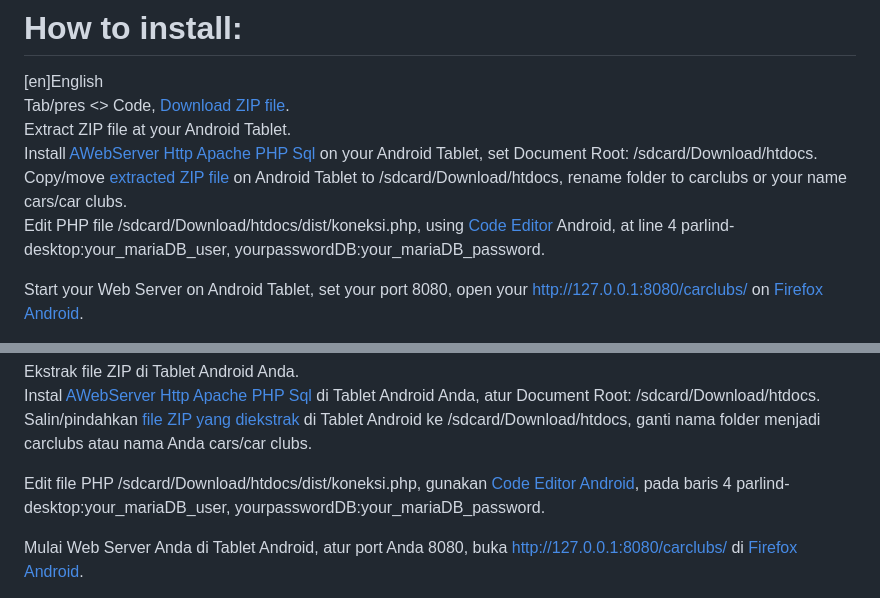
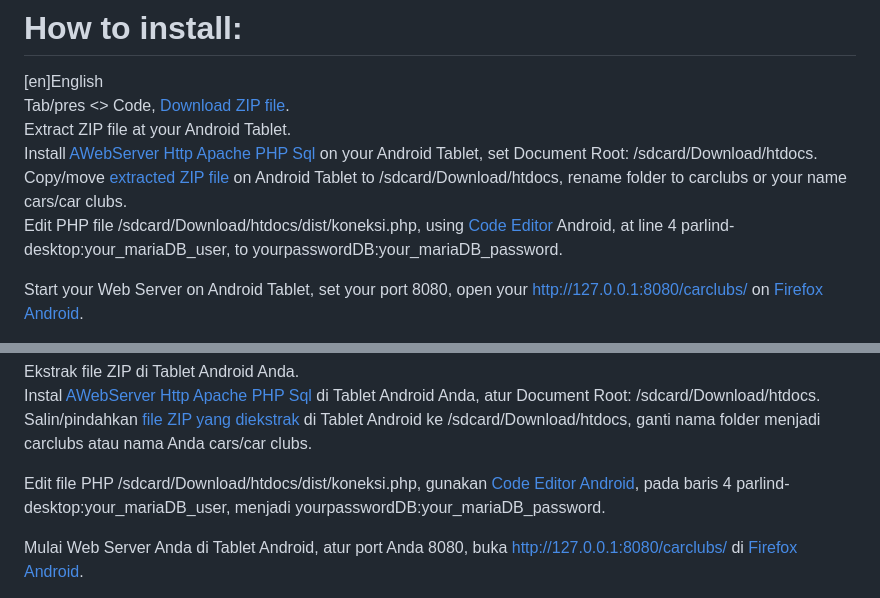
Before and after one commit to l3modz/carclubsLite, a Markdown page: README.md, 2 parts joined by grey strips. Drawn GitHub-style.

Commit message:
Clarify password editing instructions in README
Updated instructions for editing koneksi.php to clarify the password format.

```diff
--- a/README.md
+++ b/README.md
@@ -17,7 +17,7 @@ Tab/pres <> Code, <a href="https://github.com/l3modz/carclubsLite/archive/refs/h
 Extract ZIP file at your Android Tablet.<br />
 Install <a href="https://play.google.com/store/apps/details?id=com.sylkat.apache" target="_blank">AWebServer Http Apache PHP Sql</a> on your Android Tablet, set Document Root: /sdcard/Download/htdocs.
 Copy/move <a href="https://github.com/l3modz/carclubsLite/archive/refs/heads/master.zip" target="_blank">extracted ZIP file</a> on Android Tablet to /sdcard/Download/htdocs, rename folder to carclubs or your name cars/car clubs.<br />
-Edit PHP file /sdcard/Download/htdocs/dist/koneksi.php, using <a href="https://play.google.com/store/apps/details/?id=com.rhmsoft.code" target="_blank">Code Editor</a> Android, at line 4 parlind-desktop:your_mariaDB_user, yourpasswordDB:your_mariaDB_password.<br />
+Edit PHP file /sdcard/Download/htdocs/dist/koneksi.php, using <a href="https://play.google.com/store/apps/details/?id=com.rhmsoft.code" target="_blank">Code Editor</a> Android, at line 4 parlind-desktop:your_mariaDB_user, to yourpasswordDB:your_mariaDB_password.<br />
 
 Start your Web Server on Android Tablet, set your port 8080, open your http://127.0.0.1:8080/carclubs/ on <a href="https://play.google.com/store/apps/details?id=org.mozilla.firefox.">Firefox Android</a>.<br />
 
@@ -34,7 +34,7 @@ Ekstrak file ZIP di Tablet Android Anda.<br />
 Instal <a href="https://play.google.com/store/apps/details?id=com.sylkat.apache" target="_blank">AWebServer Http Apache PHP Sql</a> di Tablet Android Anda, atur Document Root: /sdcard/Download/htdocs.<br />
 Salin/pindahkan  <a href="https://github.com/l3modz/carclubsLite/archive/refs/heads/master.zip" target="_blank">file ZIP yang diekstrak</a> di Tablet Android ke /sdcard/Download/htdocs, ganti nama folder menjadi carclubs atau nama Anda cars/car clubs.
 
-Edit file PHP /sdcard/Download/htdocs/dist/koneksi.php, gunakan <a href="https://play.google.com/store/apps/details/?id=com.rhmsoft.code" target="_blank">Code Editor Android</a>, pada baris 4 parlind-desktop:your_mariaDB_user, yourpasswordDB:your_mariaDB_password.
+Edit file PHP /sdcard/Download/htdocs/dist/koneksi.php, gunakan <a href="https://play.google.com/store/apps/details/?id=com.rhmsoft.code" target="_blank">Code Editor Android</a>, pada baris 4 parlind-desktop:your_mariaDB_user, menjadi  yourpasswordDB:your_mariaDB_password.
 
 Mulai Web Server Anda di Tablet Android, atur port Anda 8080, buka http://127.0.0.1:8080/carclubs/ di <a href="https://play.google.com/store/apps/details?id=org.mozilla.firefox.">Firefox Android</a>.
 
```
